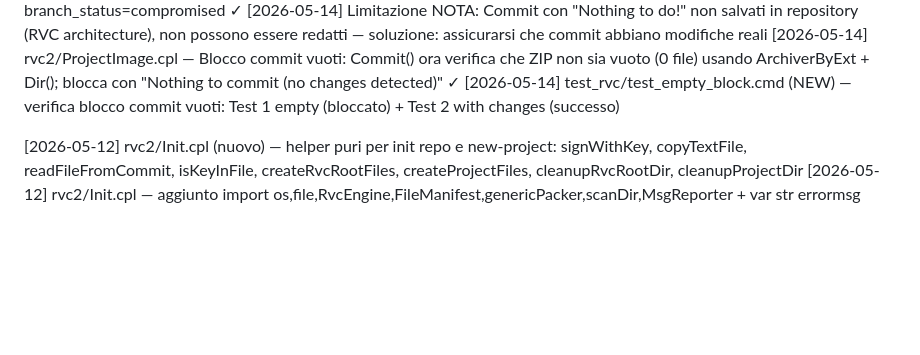
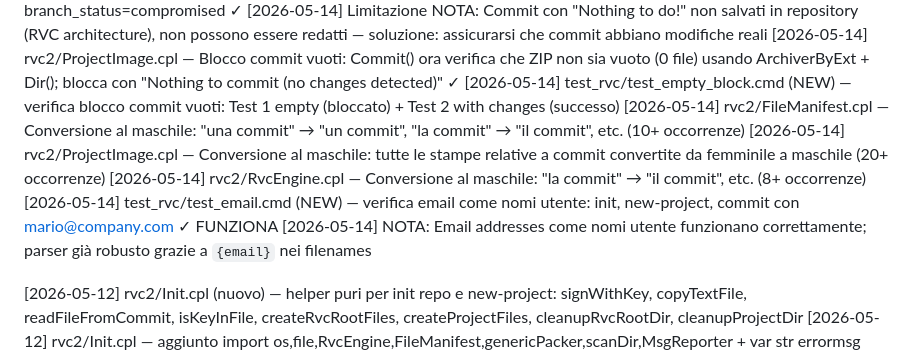
Before and after one commit to Steva0/Tesi-lauera, a Markdown page: implementazione/CHANGELOG.md, the part around the change. Rendered like a GitHub page; blank space fills up the shorter version.

Commit message:
Aggiornato CHANGELOG con conversione al maschile di termini relativi a commit e verifica email come nomi utente

```diff
--- a/implementazione/CHANGELOG.md
+++ b/implementazione/CHANGELOG.md
@@ -17,6 +17,11 @@ Ogni riga = una modifica atomica. Aggiornare ad ogni sessione di lavoro.
 [2026-05-14] Limitazione NOTA: Commit con "Nothing to do!" non salvati in repository (RVC architecture), non possono essere redatti — soluzione: assicurarsi che commit abbiano modifiche reali
 [2026-05-14] rvc2/ProjectImage.cpl — Blocco commit vuoti: Commit() ora verifica che ZIP non sia vuoto (0 file) usando ArchiverByExt + Dir(); blocca con "Nothing to commit (no changes detected)" ✓
 [2026-05-14] test_rvc/test_empty_block.cmd (NEW) — verifica blocco commit vuoti: Test 1 empty (bloccato) + Test 2 with changes (successo)
+[2026-05-14] rvc2/FileManifest.cpl — Conversione al maschile: "una commit" → "un commit", "la commit" → "il commit", etc. (10+ occorrenze)
+[2026-05-14] rvc2/ProjectImage.cpl — Conversione al maschile: tutte le stampe relative a commit convertite da femminile a maschile (20+ occorrenze)
+[2026-05-14] rvc2/RvcEngine.cpl — Conversione al maschile: "la commit" → "il commit", etc. (8+ occorrenze)
+[2026-05-14] test_rvc/test_email.cmd (NEW) — verifica email come nomi utente: init, new-project, commit con mario@company.com ✓ FUNZIONA
+[2026-05-14] NOTA: Email addresses come nomi utente funzionano correttamente; parser già robusto grazie a `{email}` nei filenames
 
 [2026-05-12] rvc2/Init.cpl (nuovo) — helper puri per init repo e new-project: signWithKey, copyTextFile, readFileFromCommit, isKeyInFile, createRvcRootFiles, createProjectFiles, cleanupRvcRootDir, cleanupProjectDir
 [2026-05-12] rvc2/Init.cpl — aggiunto import os,file,RvcEngine,FileManifest,genericPacker,scanDir,MsgReporter + var str errormsg
```
